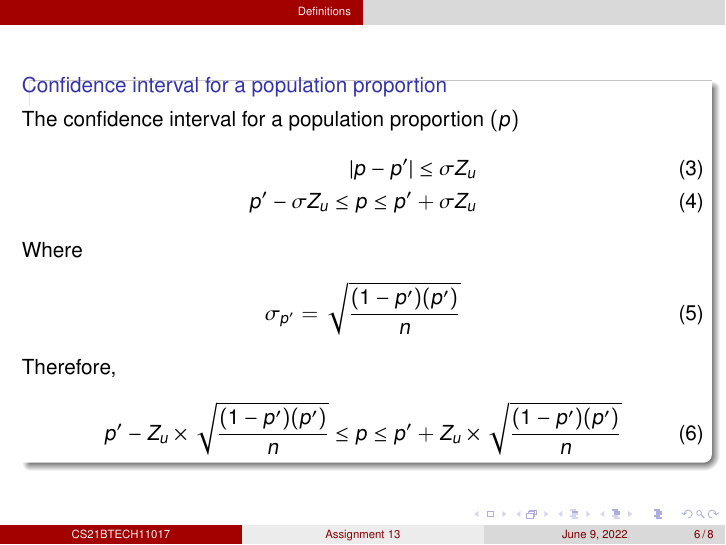
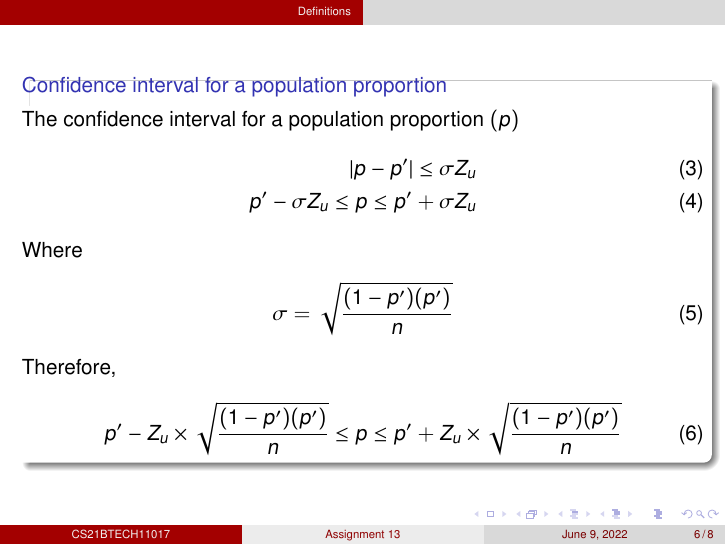
Before and after one commit to HarshaVardhanReddyG/Assignment13, LaTeX slides (Slides_13 (1).tex): page 6 of 8. Compiled offline with pdfLaTeX.

Commit message:
Update Slides_13 (1).tex

```diff
--- a/Slides_13 (1).tex
+++ b/Slides_13 (1).tex
@@ -98,7 +98,7 @@ And \\
         \end{align}
         Where
         \begin{align}
-            \sigma_{p'} &= \sqrt{\frac{(1-p')(p')}{n}}
+            \sigma &= \sqrt{\frac{(1-p')(p')}{n}}
         \end{align}
     Therefore,
         \begin{align}
```
